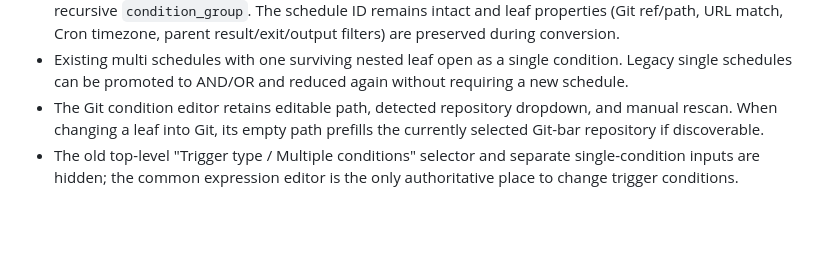
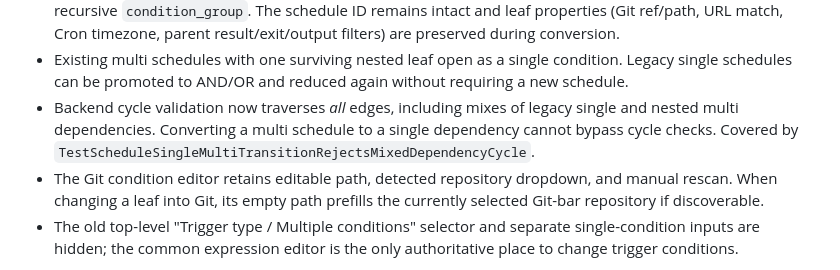
Before and after one commit to hacrot3000/PatchAndCollectionToolForAI, a Markdown page: vscode_tasks_menu_go/SCHEDULE_IMPLEMENTATION_HANDOFF_20261017.md, the part around the change. Rendered like a GitHub page; blank space fills up the shorter version.

Commit message:
docs(schedule): document full dependency cycle validation across single/multi transitions

```diff
--- a/vscode_tasks_menu_go/SCHEDULE_IMPLEMENTATION_HANDOFF_20261017.md
+++ b/vscode_tasks_menu_go/SCHEDULE_IMPLEMENTATION_HANDOFF_20261017.md
@@ -322,6 +322,10 @@ URL, Git and dependency schedules:
 - Existing multi schedules with one surviving nested leaf open as a single
   condition. Legacy single schedules can be promoted to AND/OR and reduced
   again without requiring a new schedule.
+- Backend cycle validation now traverses *all* edges, including mixes of
+  legacy single and nested multi dependencies. Converting a multi schedule to
+  a single dependency cannot bypass cycle checks. Covered by
+  `TestScheduleSingleMultiTransitionRejectsMixedDependencyCycle`.
 - The Git condition editor retains editable path, detected repository dropdown,
   and manual rescan. When changing a leaf into Git, its empty path prefills the
   currently selected Git-bar repository if discoverable.
```
